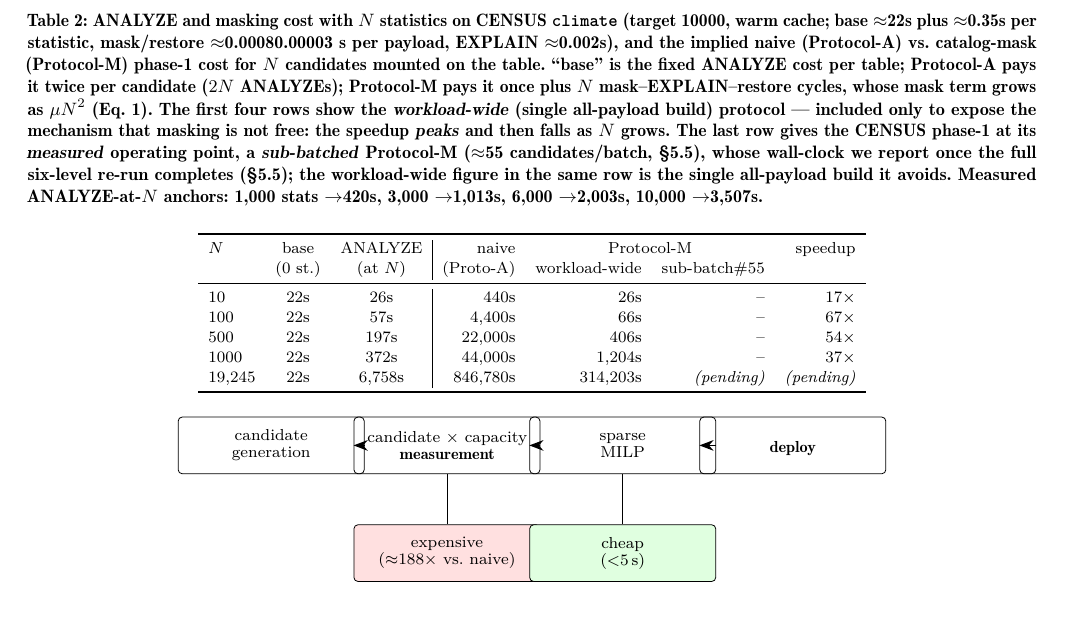
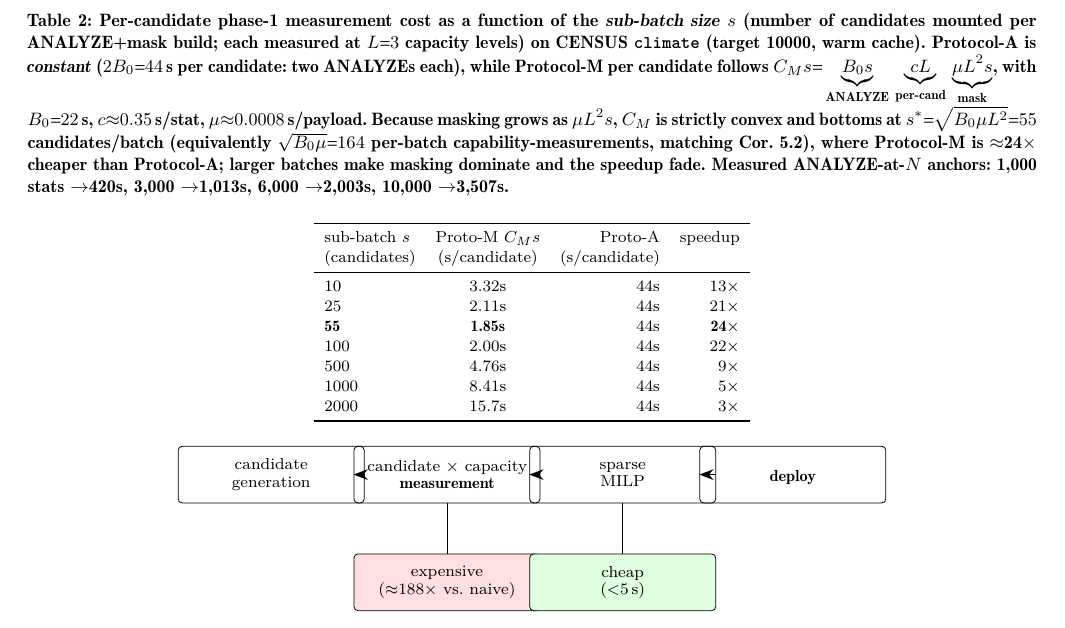
Before and after one commit to 1951123/pg-extstats-selection, a LaTeX paper (paper/main.tex): part of page 9 of 16, cut at the place of the change. Compiled offline with pdfLaTeX.

Commit message:
tab:measurement: re-frame as per-candidate cost vs sub-batch-size cost function
Instead of the old N-axis table (which conflated workload-wide N with CENSUS's
actual sub-batch size and mixed model-extrapolation with stale 3-level numbers),
re-derive the table as a direct SAMPLING OF THE PROTOCOL COST FUNCTIONS vs the
sub-batch size s (candidates/batch, L=3 levels each):

  Protocol-A (per cand)  = 2*B0 = 44s  (constant)
  Protocol-M (per cand)  = B0/s + cL + mu*L^2*s   (strictly convex)

with B0=22s, c=0.35, mu=0.0008. The optimum is s* = sqrt(B0/(mu L^2)) = 55
candidates/batch -- exactly the cands-per-batch=55 actually used (equivalently
sqrt(B0/mu)=164 per-batch capability-measurements, matching Cor:intraquery).
At s*=55 Protocol-M is ~24x cheaper than Protocol-A; 13x/21x/22x/9x/5x/3x at
s=10/25/100/500/1000/2000. This cleanly visualizes WHY Protocol-M needs a
tunable batch and the origin of the optimal m*.

This is a PURE MODEL CURVE (anchored on measured ANALYZE-at-N data), so the
table no longer depends on -- and is not blocked by -- the CENSUS 6-level
re-run. The CENSUS actual wall-clock stays qualitative in sec:measure-runtime
(pending full 6-level run). Also:
- refresh tab row anchors in caption (ANALYZE-at-N)
- fix sec:measure-naive ref (ANALYZE linear growth -> sec:measure-runtime, not
  the table which no longer carries an ANALYZE column)
- unify sec:measure-runtime 'per-query optimal' -> sub-batched (b=55 operating
  point of the new table)
- docs: mark table as model-curve (done), keep CENSUS wall-clock pending
Also commit CENSUS low_t10000 run progress (checkpoint 340/468).

```diff
--- a/paper/main.tex
+++ b/paper/main.tex
@@ -884,35 +886,35 @@ granularity analysis above turns Protocol-M from a fixed trick into a tunable
 component whose operating point is chosen by a measurable cost model.
 
 \begin{table*}[t]
-\caption{ANALYZE and masking cost with $N$ statistics on CENSUS \texttt{climate}
-(target 10000, warm cache; base $\approx$22s plus $\approx$0.35s per statistic,
-mask/restore $\approx$0.0008$/$0.00003 s per payload, EXPLAIN $\approx$0.002s),
-and the implied naive (Protocol-A) vs.\ catalog-mask (Protocol-M) phase-1 cost
-for $N$ candidates mounted on the table. ``base'' is the fixed ANALYZE cost per
-table; Protocol-A pays it twice per candidate ($2N$ ANALYZEs); Protocol-M pays
-it once plus $N$ mask--EXPLAIN--restore cycles, whose mask term grows as
-$\mu N^2$ (Eq.~\ref{eq:batch-cost}). The first four rows show the
-\emph{workload-wide} (single all-payload build) protocol --- included only to
-expose the mechanism that masking is not free: the speedup \emph{peaks} and
-then falls as $N$ grows. The last row gives the CENSUS phase-1 at its
-\emph{measured} operating point, a \emph{sub-batched} Protocol-M
-($\approx$55 candidates/batch, \S\ref{sec:measure-runtime}), whose wall-clock
-we report once the full six-level re-run completes (\S\ref{sec:measure-runtime});
-the workload-wide figure in the same row is the single all-payload build it
-avoids. Measured ANALYZE-at-$N$ anchors: 1{,}000 stats $\to$420s, 3{,}000
-$\to$1{,}013s, 6{,}000 $\to$2{,}003s, 10{,}000 $\to$3{,}507s.}
+\caption{Per-candidate phase-1 measurement cost as a function of the
+\emph{sub-batch size} $s$ (number of candidates mounted per ANALYZE+mask build;
+each measured at $L{=}3$ capacity levels) on CENSUS \texttt{climate}
+(target 10000, warm cache). Protocol-A is \emph{constant} ($2B_0{=}44$\,s per
+candidate: two ANALYZEs each), while Protocol-M per candidate follows
+$C_M(s){=}\underbrace{B_0/s}_{\text{ANALYZE}}+\underbrace{cL}_{\text{per-cand}}+
+\underbrace{\mu L^2 s}_{\text{mask}}$,
+with $B_0{=}22$\,s, $c{\approx}0.35$\,s/stat, $\mu{\approx}0.0008$\,s/payload.
+Because masking grows as $\mu L^2 s$, $C_M$ is strictly convex and bottoms at
+$s^{*}{=}\sqrt{B_0/(\mu L^2)}{=}55$ candidates/batch (equivalently
+$\sqrt{B_0/\mu}{=}164$ per-batch capability-measurements, matching
+Cor.~\ref{cor:intraquery}), where Protocol-M is $\approx$24$\times$ cheaper than
+Protocol-A; larger batches make masking dominate and the speedup fade. Measured
+ANALYZE-at-$N$ anchors: 1{,}000 stats $\to$420s, 3{,}000 $\to$1{,}013s,
+6{,}000 $\to$2{,}003s, 10{,}000 $\to$3{,}507s.}
 \label{tab:measurement}
 \small
-\begin{tabular}{lcc|rrrr}
+\begin{tabular}{lcrr}
 \toprule
-$N$ & base & ANALYZE & naive & \multicolumn{2}{c}{Protocol-M} & speedup\\
- & (0 st.) & (at $N$) & (Proto-A) & \multicolumn{1}{c}{workload-wide} & \multicolumn{1}{c}{sub-batch\#55} & \\
+sub-batch $s$ & Proto-M $C_M(s)$ & Proto-A & speedup\\
+(candidates) & (s/candidate) & (s/candidate) & \\
 \midrule
-10   & 22s & 26s   & 440s   & 26s   & -- & 17$\times$\\
-100  & 22s & 57s   & 4{,}400s & 66s  & -- & 67$\times$\\
-500  & 22s & 197s  & 22{,}000s & 406s & -- & 54$\times$\\
-1000 & 22s & 372s  & 44{,}000s & 1{,}204s & -- & 37$\times$\\
-19{,}245 & 22s & 6{,}758s & 846{,}780s & 314{,}203s & \emph{(pending)} & \emph{(pending)}\\
+10  & 3.32s & 44s & 13$\times$\\
+25  & 2.11s & 44s & 21$\times$\\
+\textbf{55} & \textbf{1.85s} & 44s & \textbf{24$\times$}\\
+100 & 2.00s & 44s & 22$\times$\\
+500 & 4.76s & 44s & 9$\times$\\
+1000 & 8.41s & 44s & 5$\times$\\
+2000 & 15.7s & 44s & 3$\times$\\
 \bottomrule
 \end{tabular}
 \end{table*}
```
Also changed, not shown: docs/reproducibility.md (+10 -7 lines), paper/main.tex (12 more changed lines), 2 other files.
